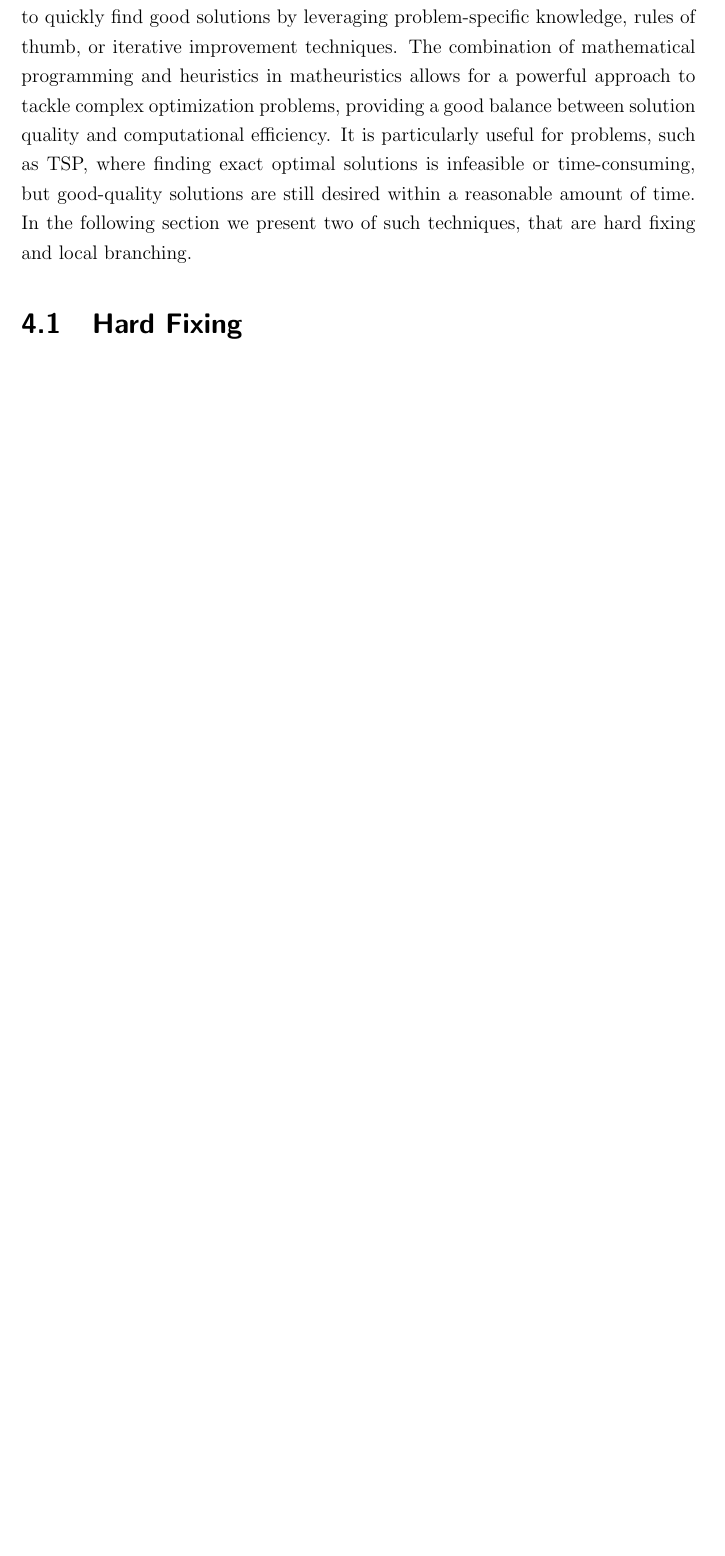
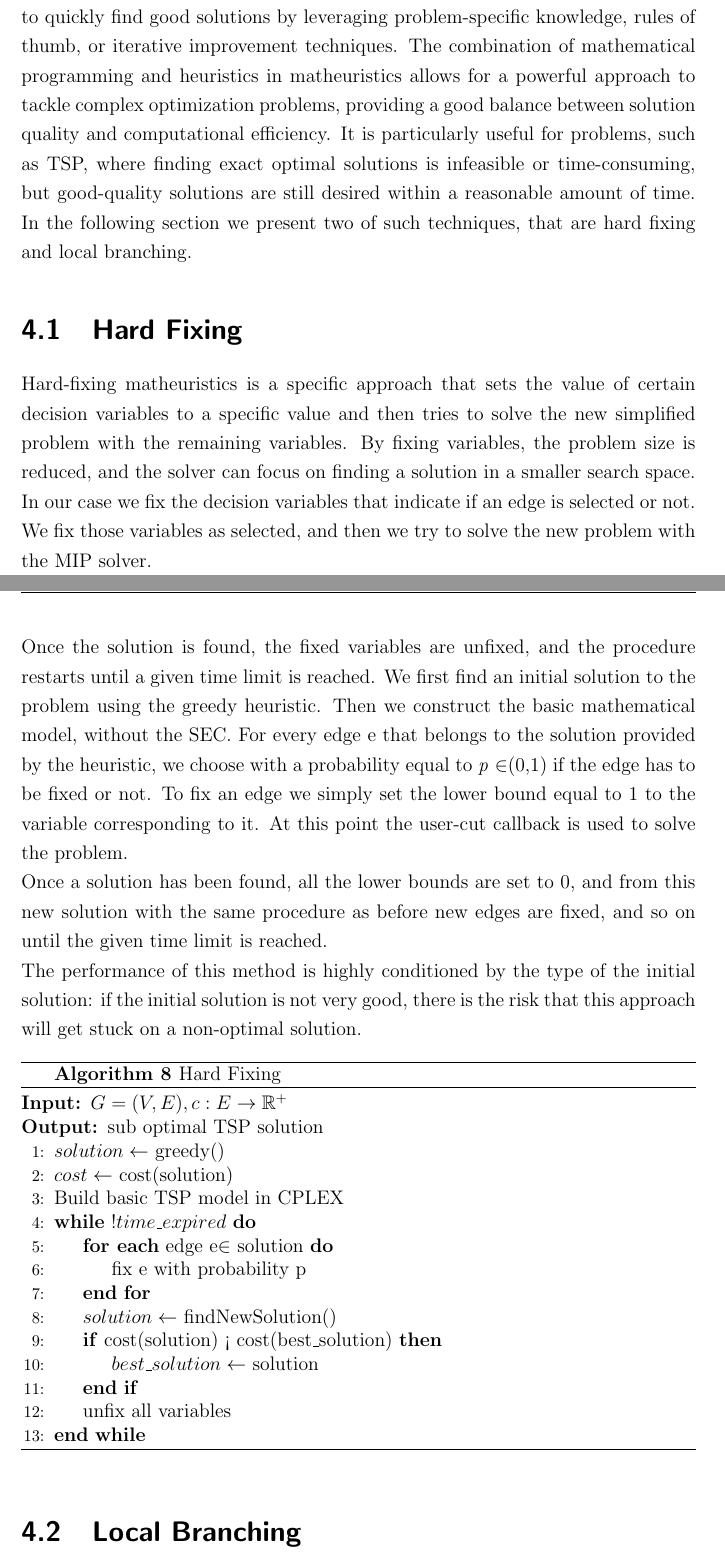
Before and after one commit to AlessandraPastore/Operations-Research-2, a LaTeX thesis (report/Tesi.tex, which reads report/matheuristics.tex): part of page 27 of 35 before the commit and two parts of pages 27 and 28 of 37 after it, the two joined at a grey line, cut so that both start at the same text, the shorter picture padded with empty space. Compiled offline with pdfLaTeX.

```diff
--- a/report/matheuristics.tex
+++ b/report/matheuristics.tex
@@ -3,3 +3,38 @@
 In the following section we present two of such techniques, that are hard fixing and local branching.
 
 \section{Hard Fixing}
+Hard-fixing matheuristics is a specific approach that sets the value of certain decision variables to a specific value and then tries to solve the new simplified problem with the remaining variables. By fixing variables, the problem size is reduced, and the solver can focus on finding a solution in a smaller search space.\\
+In our case we fix the decision variables that indicate if an edge is selected or not. We fix those variables as selected, and then we try to solve the new problem with the MIP solver.\\
+Once the solution is found, the fixed variables are unfixed, and the procedure restarts until a given time limit is reached.
+We first find an initial solution to the problem using the greedy heuristic. Then we construct the basic mathematical model, without the SEC. For every edge e that belongs to the solution provided by the heuristic, we choose with a probability equal to \textit{p} $\in$(0,1) if the edge has to be fixed or not. To fix an edge we simply set the lower bound equal to 1 to the variable corresponding to it. At this point the user-cut callback is used to solve the problem.\\
+Once a solution has been found, all the lower bounds are set to 0, and from this new solution with the same procedure as before new edges are fixed, and so on until the given time limit is reached.\\
+The performance of this method is highly conditioned by the type of the initial solution: if the initial solution is not very good, there is the risk that this approach will get stuck on a non-optimal solution.
+
+
+\begin{algorithm}
+    \caption{Hard Fixing}\label{algo:HardFixing}
+    \begin{algorithmic}[1]
+    \Require $G = (V,E), c:E \to \mathbb{R}^+$
+    \Ensure $\text{sub optimal TSP solution}$
+
+    \State $solution \gets$ greedy()
+    \State $cost \gets $ cost(solution)
+    \State Build basic TSP model in CPLEX
+
+
+
+    \While{$ !time\textunderscore expired  $}
+    \ForEach {edge e$\in$ solution}
+    \State fix e with probability p
+    \EndFor
+    \State $solution \gets$ findNewSolution()
+    \If{cost(solution) < cost(best\textunderscore solution)}
+    \State $ best\textunderscore solution \gets$ solution
+    \EndIf
+    \State unfix all variables
+    \EndWhile
+
+    \end{algorithmic}
+\end{algorithm}
+
+\section{Local Branching}
```
Also changed, not shown: report/matheuristics.tex (49 more changed lines).
